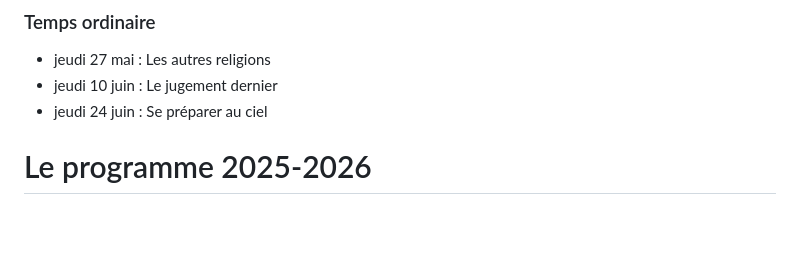
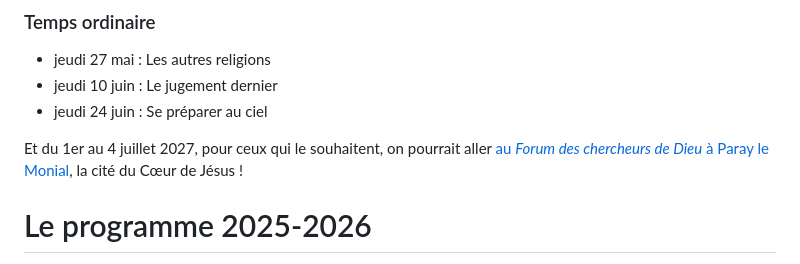
Before and after one commit to catechumenat/catechumenat, a Markdown page: content/about.md, the part around the change. Drawn GitHub-style; blank space fills up the shorter version.

Commit message:
Ajout Forum

```diff
--- a/content/about.md
+++ b/content/about.md
@@ -82,5 +82,7 @@ Si possible, posez votre vendredi pour vivre la retraite complète et plonger da
 - jeudi 10 juin : Le jugement dernier
 - jeudi 24 juin : Se préparer au ciel
 
+Et du 1er au 4 juillet 2027, pour ceux qui le souhaitent, on pourrait aller [au *Forum des chercheurs de Dieu* à Paray le Monial](https://sacrecoeur-paray.org/evenements/chercheurs-dieu/), la cité du Cœur de Jésus !
+
 # Le programme 2025-2026
 Les dates passées sont à retrouver [sur cette page](/about-2025-2026/).
```
